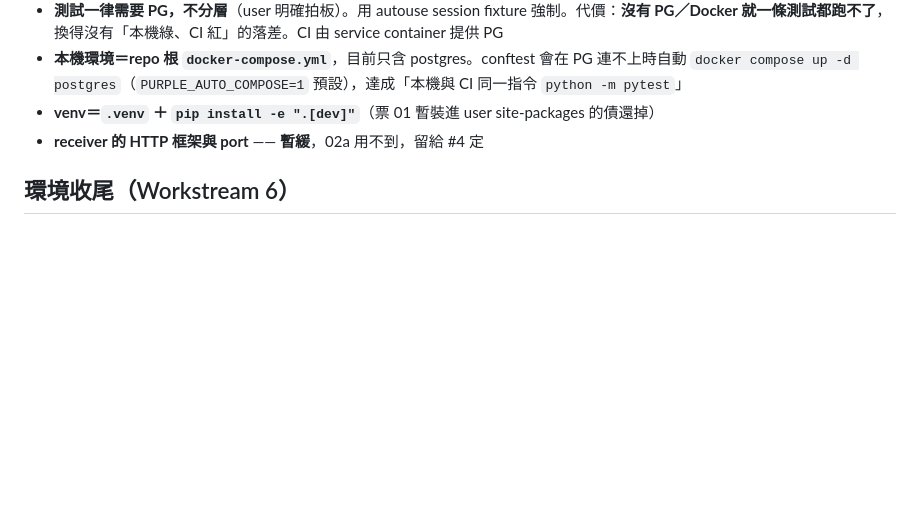
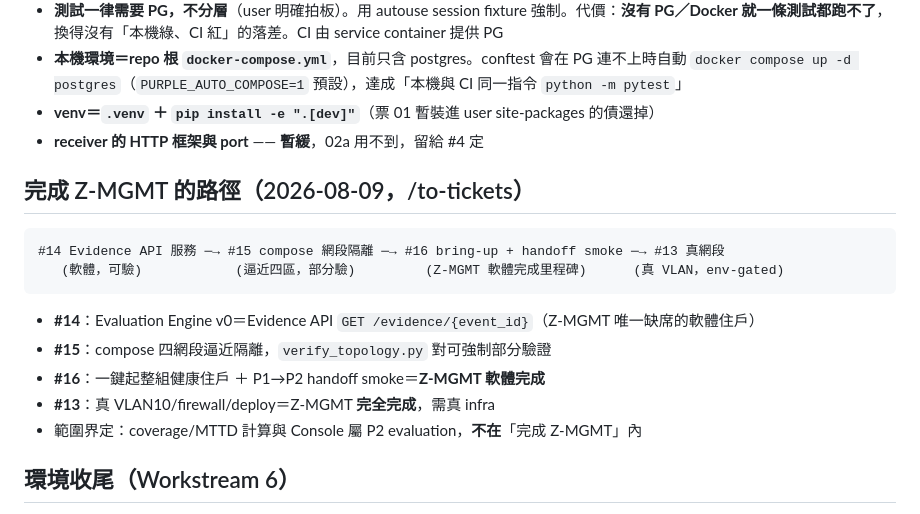
Before and after one commit to Graylee0128/cyber, a Markdown page: .scratch/p1-output-contract/map.md, the part around the change. Rendered like a GitHub page; blank space fills up the shorter version.

Commit message:
docs: Z-MGMT 完成路徑 #14→#15→#16→#13（/to-tickets 規劃）

````diff
--- a/.scratch/p1-output-contract/map.md
+++ b/.scratch/p1-output-contract/map.md
@@ -114,6 +114,19 @@ agent pull 單向）都已被可執行的斷言證明，不只是文件宣稱。
 - **venv＝`.venv` ＋ `pip install -e ".[dev]"`**（票 01 暫裝進 user site-packages 的債還掉）
 - **receiver 的 HTTP 框架與 port** —— **暫緩**，02a 用不到，留給 #4 定
 
+## 完成 Z-MGMT 的路徑（2026-08-09，/to-tickets）
+
+```text
+#14 Evidence API 服務 ─→ #15 compose 網段隔離 ─→ #16 bring-up + handoff smoke ─→ #13 真網段
+   (軟體，可驗)            (逼近四區，部分驗)         (Z-MGMT 軟體完成里程碑)      (真 VLAN，env-gated)
+```
+
+- **#14**：Evaluation Engine v0＝Evidence API `GET /evidence/{event_id}`（Z-MGMT 唯一缺席的軟體住戶）
+- **#15**：compose 四網段逼近隔離，`verify_topology.py` 對可強制部分驗證
+- **#16**：一鍵起整組健康住戶 ＋ P1→P2 handoff smoke＝**Z-MGMT 軟體完成**
+- **#13**：真 VLAN10/firewall/deploy＝Z-MGMT **完全完成**，需真 infra
+- 範圍界定：coverage/MTTD 計算與 Console 屬 P2 evaluation，**不在**「完成 Z-MGMT」內
+
 ## 環境收尾（Workstream 6）
 
 P1 軟體到位後，剩下的都需要真實執行環境（真網段隔離、真 Falco、真 OTLP collector）。
````
